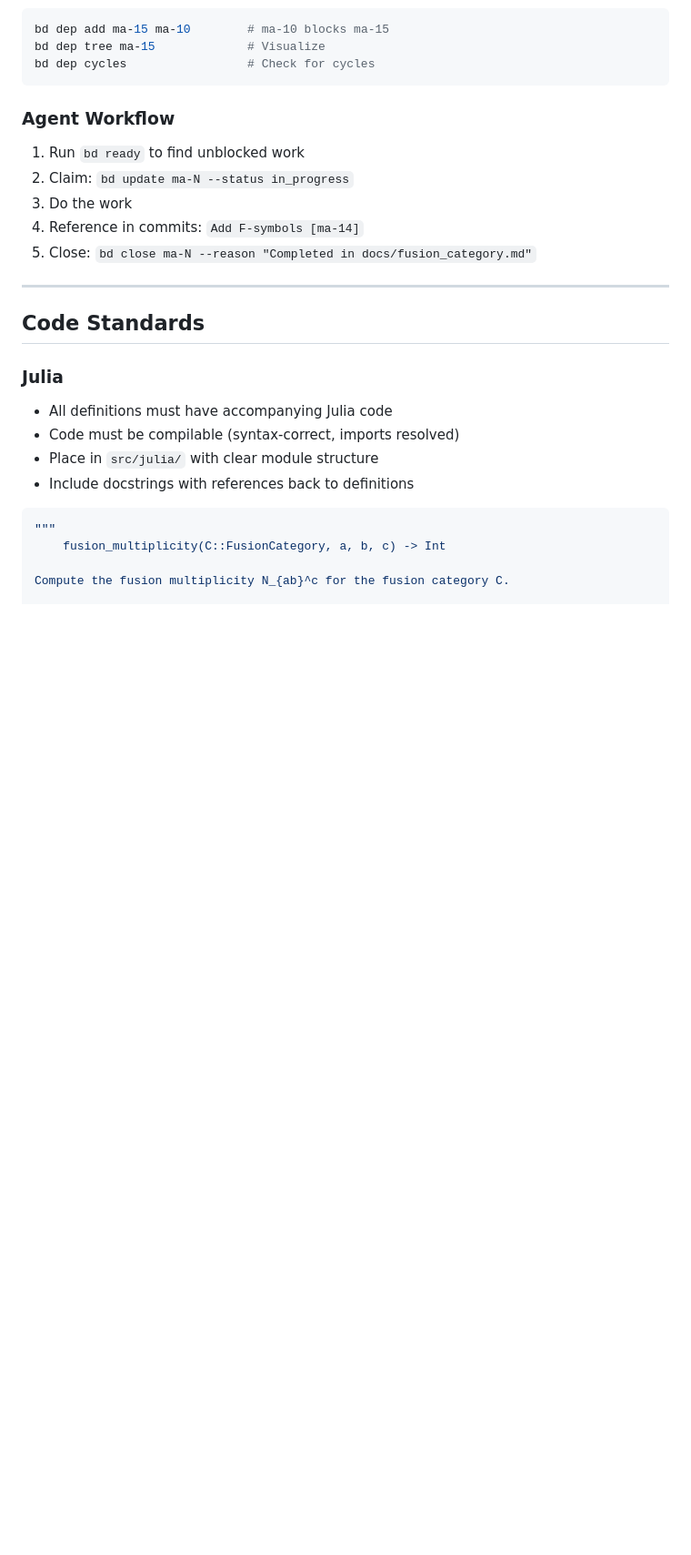
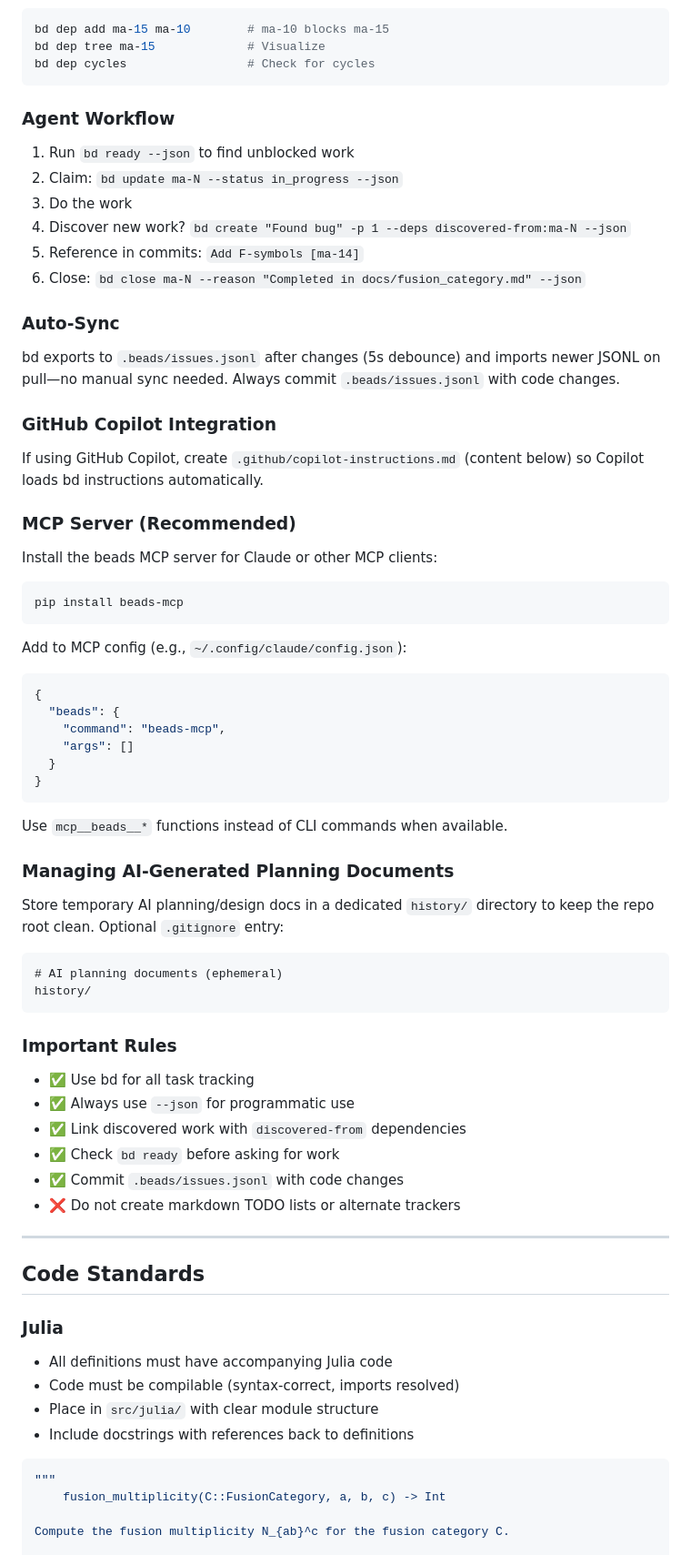
Before and after one commit to tobiasosborne/microscopic-mobile-anyons, a Markdown page: AGENTS.md, the part around the change printed below. Shown: that part at 91% size. GitHub-like rendering; blank space fills up the shorter version.

Commit message:
Update agent guidance and add Copilot bd instructions

````diff
--- a/AGENTS.md
+++ b/AGENTS.md
@@ -293,11 +300,59 @@ bd dep cycles                 # Check for cycles
 
 ### Agent Workflow
 
-1. Run `bd ready` to find unblocked work
-2. Claim: `bd update ma-N --status in_progress`
+1. Run `bd ready --json` to find unblocked work
+2. Claim: `bd update ma-N --status in_progress --json`
 3. Do the work
-4. Reference in commits: `Add F-symbols [ma-14]`
-5. Close: `bd close ma-N --reason "Completed in docs/fusion_category.md"`
+4. Discover new work? `bd create "Found bug" -p 1 --deps discovered-from:ma-N --json`
+5. Reference in commits: `Add F-symbols [ma-14]`
+6. Close: `bd close ma-N --reason "Completed in docs/fusion_category.md" --json`
+
+### Auto-Sync
+
+bd exports to `.beads/issues.jsonl` after changes (5s debounce) and imports newer JSONL on pull—no manual sync needed. Always commit `.beads/issues.jsonl` with code changes.
+
+### GitHub Copilot Integration
+
+If using GitHub Copilot, create `.github/copilot-instructions.md` (content below) so Copilot loads bd instructions automatically.
+
+### MCP Server (Recommended)
+
+Install the beads MCP server for Claude or other MCP clients:
+
+```bash
+pip install beads-mcp
+```
+
+Add to MCP config (e.g., `~/.config/claude/config.json`):
+
+```json
+{
+  "beads": {
+    "command": "beads-mcp",
+    "args": []
+  }
+}
+```
+
+Use `mcp__beads__*` functions instead of CLI commands when available.
+
+### Managing AI-Generated Planning Documents
+
+Store temporary AI planning/design docs in a dedicated `history/` directory to keep the repo root clean. Optional `.gitignore` entry:
+
+```
+# AI planning documents (ephemeral)
+history/
+```
+
+### Important Rules
+
+- ✅ Use bd for all task tracking
+- ✅ Always use `--json` for programmatic use
+- ✅ Link discovered work with `discovered-from` dependencies
+- ✅ Check `bd ready` before asking for work
+- ✅ Commit `.beads/issues.jsonl` with code changes
+- ❌ Do not create markdown TODO lists or alternate trackers
 
 ---
 
````
Also changed, not shown: other parts of AGENTS.md (+17 -14 lines), .github/copilot-instructions.md (added, +139 -0 lines).
